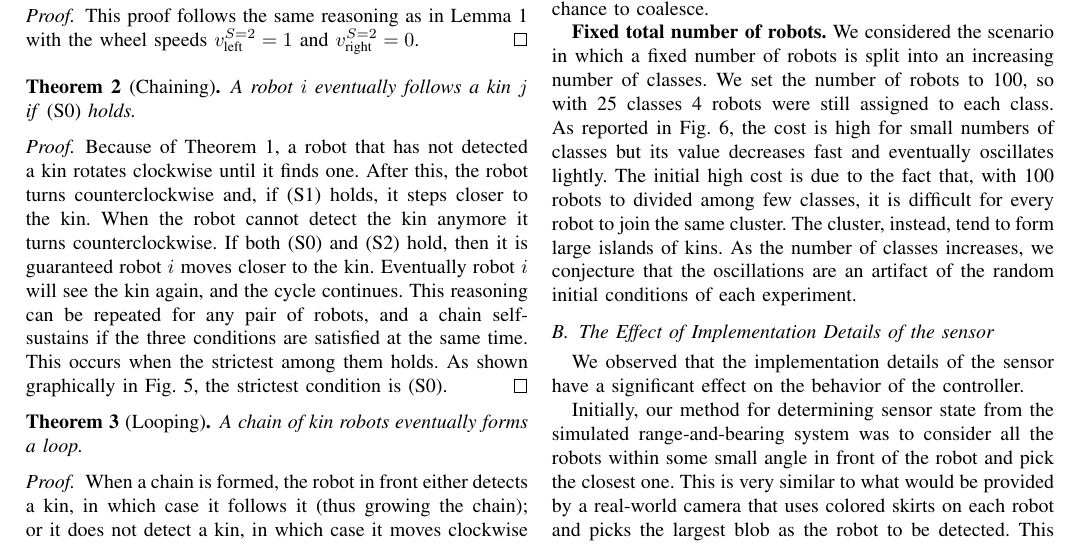
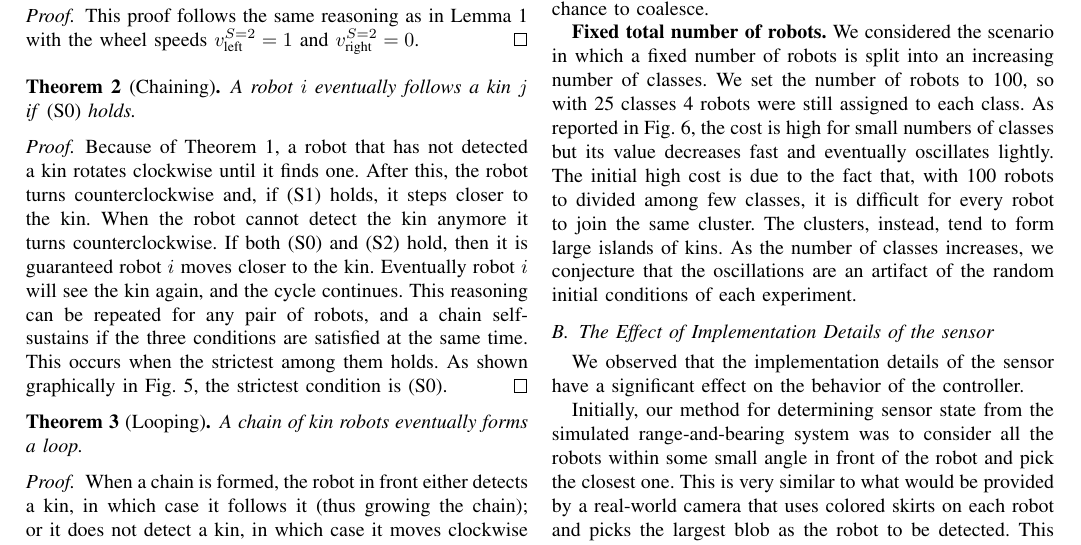
Before and after one commit to PeterMitrano/minimalist-segregation, a LaTeX paper (segregation_without_computation.tex): part of page 5 of 7, cut so that both start at the same text. Compiled offline with pdfLaTeX; a missing font is replaced by an installed copy or a similar font; a LaTeX package or settings file that is missing is left out.

Commit message:
First draft done

```diff
--- a/segregation_without_computation.tex
+++ b/segregation_without_computation.tex
@@ -1039,7 +1039,7 @@ classes 4 robots were still assigned to each class. As reported in
 Fig.~\ref{fig:num_classes_100}, the cost is high for small numbers of classes
 but its value decreases fast and eventually oscillates lightly. The initial high
 cost is due to the fact that, with 100 robots to divided among few classes, it
-is difficult for every robot to join the same cluster. The cluster, instead,
+is difficult for every robot to join the same cluster. The clusters, instead,
 tend to form large islands of kins. As the number of classes increases, we
 conjecture that the oscillations are an artifact of the random initial
 conditions of each experiment.
```
